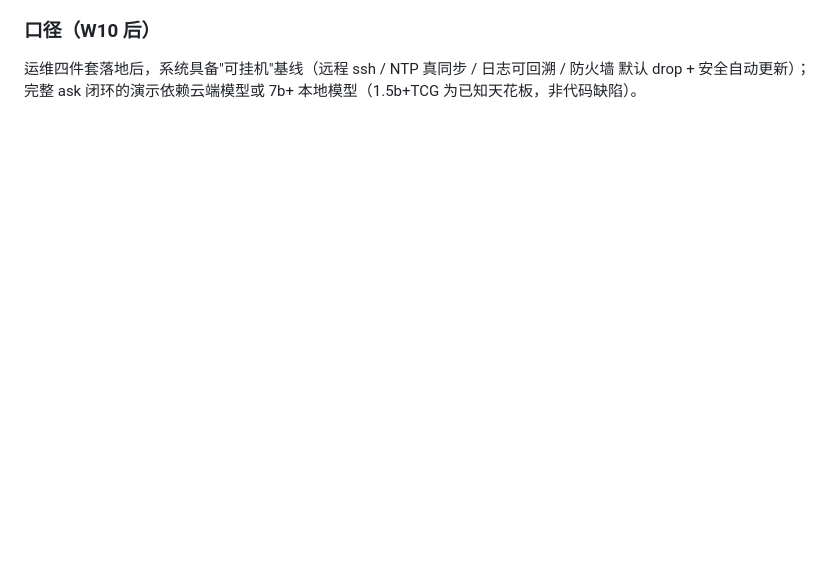
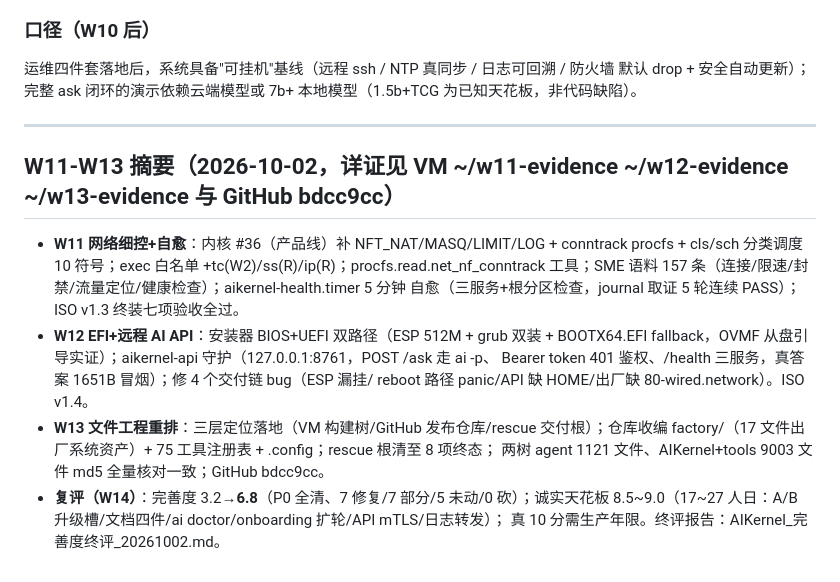
Before and after one commit to jack66g/AI_For_system, a Markdown page: AIKernel/ARCHITECTURE.md, the part around the change. GitHub-like rendering; blank space fills up the shorter version.

Commit message:
docs: W11-W13 summary + final re-score 6.8/10 (honest ceiling 8.5-9.0)

```diff
--- a/AIKernel/ARCHITECTURE.md
+++ b/AIKernel/ARCHITECTURE.md
@@ -740,3 +740,22 @@ oom_kill.c/fair.c/vmscan.c 三处最小侵入（readahead 零 host 改动）。
 运维四件套落地后，系统具备"可挂机"基线（远程 ssh / NTP 真同步 / 日志可回溯 / 防火墙
 默认 drop + 安全自动更新）；完整 ask 闭环的演示依赖云端模型或 7b+ 本地模型（1.5b+TCG
 为已知天花板，非代码缺陷）。
+
+---
+
+## W11-W13 摘要（2026-10-02，详证见 VM ~/w11-evidence ~/w12-evidence ~/w13-evidence 与 GitHub bdcc9cc）
+
+- **W11 网络细控+自愈**：内核 #36（产品线）补 NFT_NAT/MASQ/LIMIT/LOG + conntrack procfs +
+  cls/sch 分类调度 10 符号；exec 白名单 +tc(W2)/ss(R)/ip(R)；procfs.read.net_nf_conntrack
+  工具；SME 语料 157 条（连接/限速/封禁/流量定位/健康检查）；aikernel-health.timer 5 分钟
+  自愈（三服务+根分区检查，journal 取证 5 轮连续 PASS）；ISO v1.3 终装七项验收全过。
+- **W12 EFI+远程 AI API**：安装器 BIOS+UEFI 双路径（ESP 512M + grub 双装 + BOOTX64.EFI
+  fallback，OVMF 从盘引导实证）；aikernel-api 守护（127.0.0.1:8761，POST /ask 走 ai -p、
+  Bearer token 401 鉴权、/health 三服务，真答案 1651B 冒烟）；修 4 个交付链 bug（ESP 漏挂/
+  reboot 路径 panic/API 缺 HOME/出厂缺 80-wired.network）。ISO v1.4。
+- **W13 文件工程重排**：三层定位落地（VM 构建树/GitHub 发布仓库/rescue 交付根）；仓库收编
+  factory/（17 文件出厂系统资产）+ 75 工具注册表 + .config；rescue 根清至 8 项终态；
+  两树 agent 1121 文件、AIKernel+tools 9003 文件 md5 全量核对一致；GitHub bdcc9cc。
+- **复评（W14）**：完善度 3.2→**6.8**（P0 全清、7 修复/7 部分/5 未动/0 砍）；诚实天花板
+  8.5~9.0（17~27 人日：A/B 升级槽/文档四件/ai doctor/onboarding 扩轮/API mTLS/日志转发）；
+  真 10 分需生产年限。终评报告：AIKernel_完善度终评_20261002.md。
```
